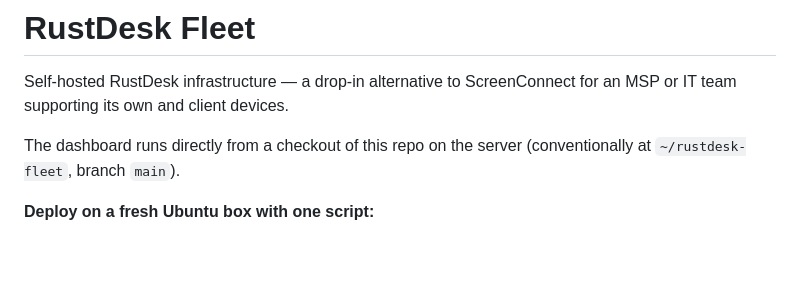
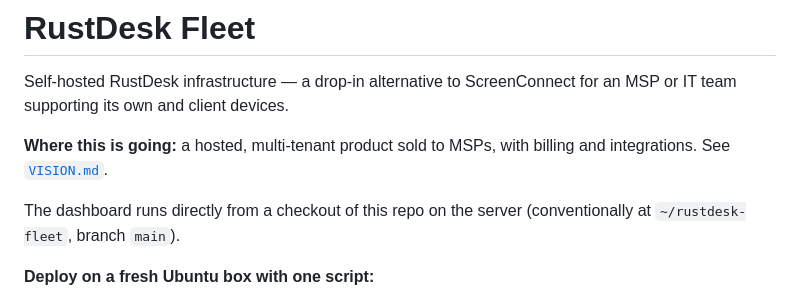
Before and after one commit to arvage/rustdesk-fleet, a Markdown page: README.md, the part around the change. Drawn GitHub-style; blank space fills up the shorter version.

```diff
--- a/README.md
+++ b/README.md
@@ -2,6 +2,9 @@
 
 Self-hosted RustDesk infrastructure — a drop-in alternative to
 ScreenConnect for an MSP or IT team supporting its own and client devices.
+
+**Where this is going:** a hosted, multi-tenant product sold to MSPs, with
+billing and integrations. See [`VISION.md`](VISION.md).
 
 The dashboard runs directly from a checkout of this repo on the server
 (conventionally at `~/rustdesk-fleet`, branch `main`).
```
Also changed, not shown: VISION.md (added, +88 -0 lines).
